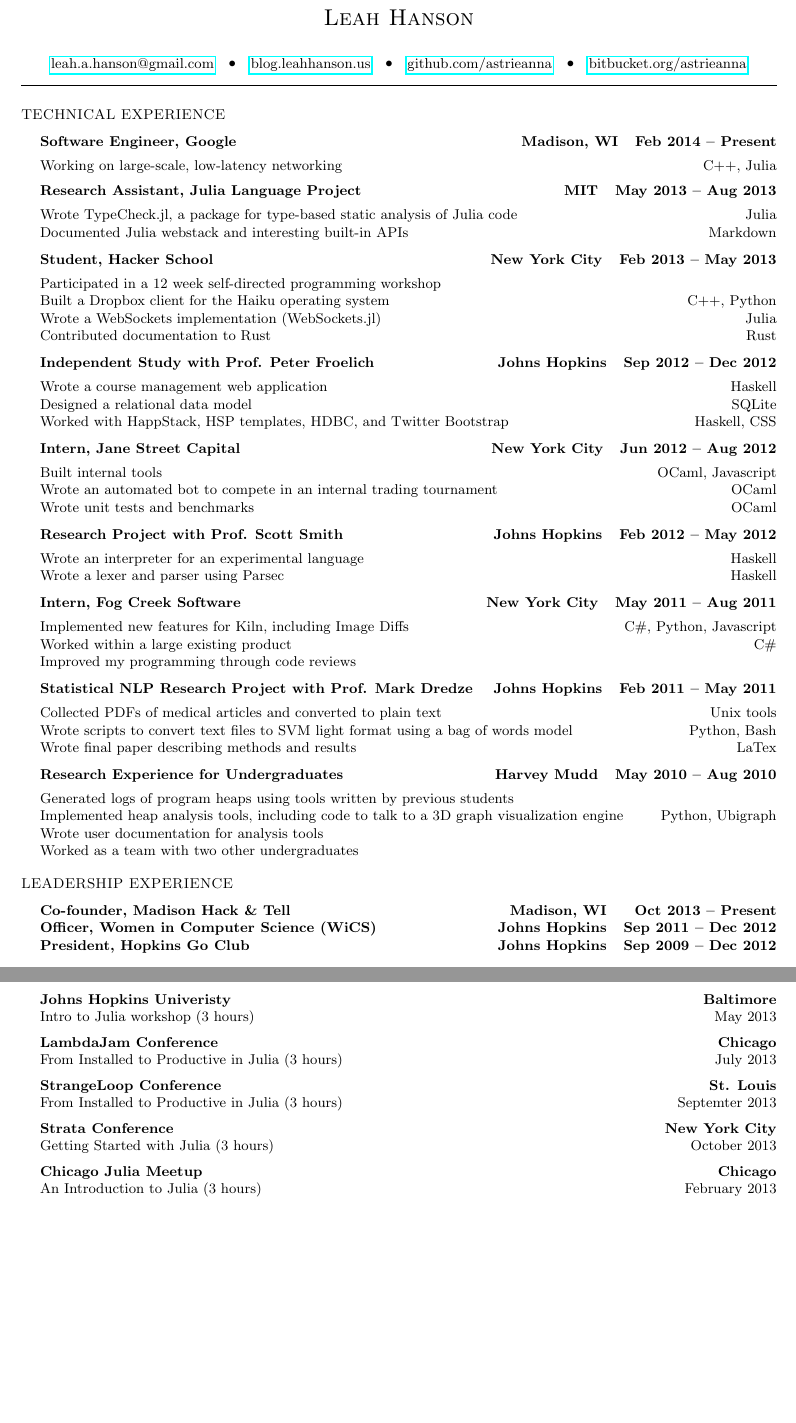
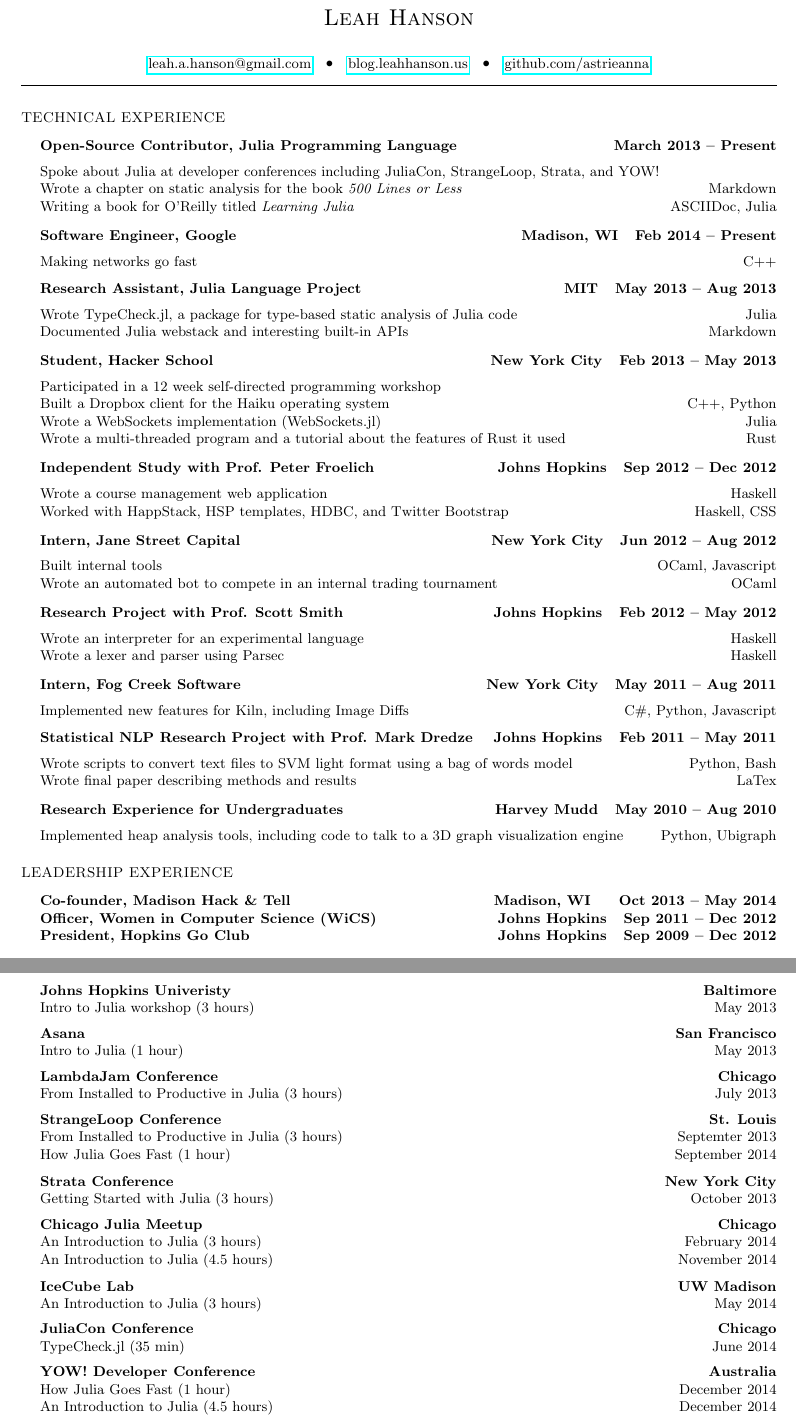
Before and after one commit to astrieanna/tex-resume, a LaTeX document (main.tex, which reads plainresume.sty): two parts of pages 1 and 2 of 2, joined at a grey line, cut so that both start at the same text, the shorter picture padded with empty space. Compiled offline with pdfLaTeX.

Commit message:
Some changes by Leah from Dan's laptop.

```diff
--- a/main.tex
+++ b/main.tex
@@ -9,7 +9,8 @@
 \email{leah.a.hanson@gmail.com}
 \homepage{blog.leahhanson.us}{http://blog.leahhanson.us}
 \github{github.com/astrieanna}{http://github.com/astrieanna}
-\bitbucket{bitbucket.org/astrieanna}{http://bitbucket.org/astrieanna}
+
+%\bitbucket{bitbucket.org/astrieanna}{http://bitbucket.org/astrieanna}
 
 \maketitle
 
@@ -26,11 +27,22 @@
 \begin{list1}
  \item
   \begin{tabular1bold}
+   Open-Source Contributor, Julia Programming Language  &  \mbox{ } March 2013 -- Present\\
+  \end{tabular1bold}
+
+  \begin{tabular2}
+   Spoke about Julia at developer conferences including JuliaCon, StrangeLoop, Strata, and YOW! \\
+   Wrote a chapter on static analysis for the book \textit{500 Lines or Less} & Markdown\\
+   Writing a book for O'Reilly titled \textit{Learning Julia} & ASCIIDoc, Julia\\
+  \end{tabular2}
+
+ \item
+  \begin{tabular1bold}
    Software Engineer, Google & Madison, WI \mbox{ } Feb 2014 -- Present\\
   \end{tabular1bold}
 
   \begin{tabular2}
-   Working on large-scale, low-latency networking  & C++, Julia\\
+  Making networks go fast   & C++\\
   \end{tabular2}
 
  \item
@@ -52,7 +64,7 @@
    Participated in a 12 week self-directed programming workshop \\
    Built a Dropbox client for the Haiku operating system   & C++, Python \\
    Wrote a WebSockets implementation (WebSockets.jl)       & Julia \\
-   Contributed documentation to Rust                       & Rust \\
+   Wrote a multi-threaded program and a tutorial about the features of Rust it used  & Rust \\
   \end{tabular2}
 
  \item
@@ -63,7 +75,7 @@
 
   \begin{tabular2}
    Wrote a course management web application                         & Haskell \\
-   Designed a relational data model                                    & SQLite \\
+   %Designed a relational data model                                    & SQLite \\
    Worked with HappStack, HSP templates, HDBC, and Twitter Bootstrap & Haskell, CSS \\
   \end{tabular2}
 
@@ -75,7 +87,7 @@
   \begin{tabular2}
    Built internal tools                                                & OCaml, Javascript \\
    Wrote an automated bot to compete in an internal trading tournament & OCaml \\
-   Wrote unit tests and benchmarks                                     & OCaml \\
+   %Wrote unit tests and benchmarks                                     & OCaml \\
   \end{tabular2}
 
   \item
@@ -97,9 +109,9 @@
 
    \begin{tabular2}
     Worked on creating new frontend for existing Flash application    & Javascript, CSS, HTML5 \\
-    Designed frontend architecture around Backbone.js                 & Javascript \\
-    Accomodated existing backend with minimal changes                 & Java \\
-    Proposed changes to the UI to increase usability \\
+   % Designed frontend architecture around Backbone.js                 & Javascript \\
+   % Accomodated existing backend with minimal changes                 & Java \\
+   % Proposed changes to the UI to increase usability \\
    \end{tabular2}
   }
 
@@ -111,8 +123,8 @@
 
    \begin{tabular2}
     Implemented new features for Kiln, including Image Diffs            & C\#, Python, Javascript \\
-    Worked within a large existing product                              & C\# \\
-    Improved my programming through code reviews \\
+   % Worked within a large existing product                              & C\# \\
+   % Improved my programming through code reviews \\
    \end{tabular2}
 
   \item
@@ -122,7 +134,7 @@
    \end{tabular1bold}
 
    \begin{tabular2}
-      Collected PDFs of medical articles and converted to plain text & Unix tools \\
+   %   Collected PDFs of medical articles and converted to plain text & Unix tools \\
       Wrote scripts to convert text files to SVM light format using a bag of words model
         & Python, Bash \\
       Wrote final paper describing methods and results & LaTex \\
@@ -135,11 +147,11 @@
    \end{tabular1bold}
 
    \begin{tabular2}
-     Generated logs of program heaps using tools written by previous students \\
+   %  Generated logs of program heaps using tools written by previous students \\
      Implemented heap analysis tools, including code to talk to a 3D graph visualization engine
        & Python, Ubigraph \\
-     Wrote user documentation for analysis tools\\
-     Worked as a team with two other undergraduates\\
+   %  Wrote user documentation for analysis tools\\
+   %  Worked as a team with two other undergraduates\\
    \end{tabular2}
 
 \end{list1}
@@ -148,7 +160,7 @@
 \begin{list1}
  \item
   \begin{tabular1bold}
-   Co-founder, Madison Hack \& Tell & Madison, WI \mbox{ }\mbox{ }\mbox{ } Oct 2013 -- Present\\
+   Co-founder, Madison Hack \& Tell & Madison, WI \mbox{ }\mbox{ }\mbox{ } Oct 2013 -- May 2014\\
   \end{tabular1bold}
  %\item
   \begin{tabular1bold}
@@ -206,6 +218,14 @@
    Intro to Julia workshop (3 hours) & May 2013 \\
   \end{tabular2}
 
+\item
+  \begin{tabular1bold}
+   Asana & San Francisco\\
+  \end{tabular1bold}
+  \begin{tabular2}
+   Intro to Julia (1 hour) & May 2013 \\
+  \end{tabular2}
+
   \item
   \begin{tabular1bold}
    LambdaJam Conference  & Chicago\\
@@ -220,6 +240,7 @@
   \end{tabular1bold}
   \begin{tabular2}
    From Installed to Productive in Julia (3 hours) & Septemter 2013 \\
+   How Julia Goes Fast (1 hour) & September 2014 \\
   \end{tabular2}
 
   \item
@@ -235,6 +256,7 @@
    Chicago Julia Meetup  & Chicago\\
   \end{tabular1bold}
   \begin{tabular2}
-   An Introduction to Julia (3 hours) & February 2013 \\
+   An Introduction to Julia (3 hours) & February 2014 \\
+   An Introduction to Julia (4.5 hours) & November 2014 \\
   \end{tabular2}
 
@@ -242,10 +264,29 @@
   \begin{tabular1bold}
-   Asana & San Francisco\\
+   IceCube Lab  & UW Madison\\
   \end{tabular1bold}
   \begin{tabular2}
-   Intro to Julia (1 hour) & May 2013 \\
+   An Introduction to Julia (3 hours) & May 2014 \\
   \end{tabular2}
-}
+
+  \item
+  \begin{tabular1bold}
+   JuliaCon Conference & Chicago\\
+  \end{tabular1bold}
+  \begin{tabular2}
+   TypeCheck.jl (35 min) & June 2014 \\
+  \end{tabular2}
+
+  \item
+  \begin{tabular1bold}
+   YOW! Developer Conference & Australia\\
+  \end{tabular1bold}
+  \begin{tabular2}
+   How Julia Goes Fast (1 hour) & December 2014 \\
+   An Introduction to Julia (4.5 hours) & December 2014 \\
+  \end{tabular2}
+
+
+
 
 \end{list1}
 
--- a/plainresume.sty
+++ b/plainresume.sty
@@ -106,14 +106,15 @@
 \newcommand{\email}[1]{\def\TitleEmail{#1}}
 \newcommand{\homepage}[2]{\def\TitleURL{\href{#2}{#1}}}
 \newcommand{\github}[2]{\def\TitleGithub{\href{#2}{#1}}}
-\newcommand{\bitbucket}[2]{\def\TitleBitbucket{\href{#2}{#1}}}
+%\newcommand{\bitbucket}[2]{\def\TitleBitbucket{\href{#2}{#1}}}
 
 \renewcommand{\maketitle}{%
 \begin{center}%
   {\href{mailto:\TitleEmail}{\TitleEmail}} \makebox[6mm][c]{\raisebox{0.1em}[0pt]{$\bullet$}}
   {{\TitleURL} \makebox[6mm][c]{\raisebox{0.1em}[0pt]{$\bullet$}}
-  {\TitleGithub} \makebox[6mm][c]{\raisebox{0.1em}[0pt]{$\bullet$}}
-  {\TitleBitbucket} \\
+  {\TitleGithub} %\makebox[6mm][c]{\raisebox{0.1em}[0pt]{$\bullet$}}
+ % {\TitleBitbucket}
+  \\
   }
   {\rule{\linewidth}{0.2mm}} %
 \end{center}%
```
Also changed, not shown: main.tex (2 more changed lines).
